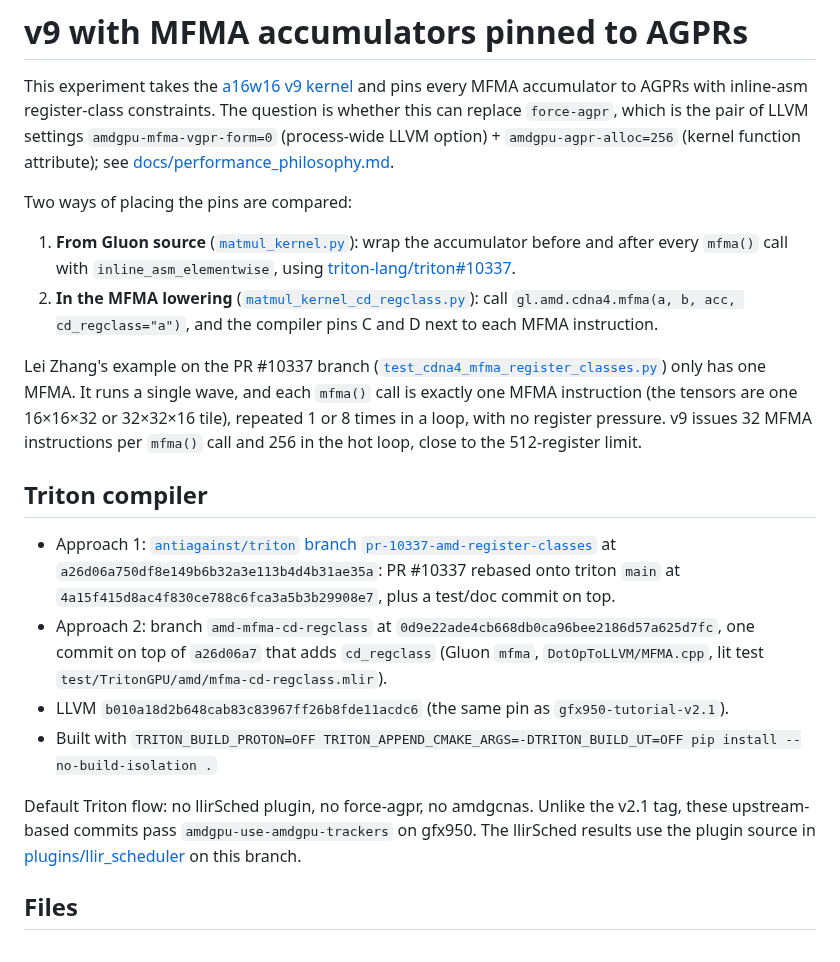
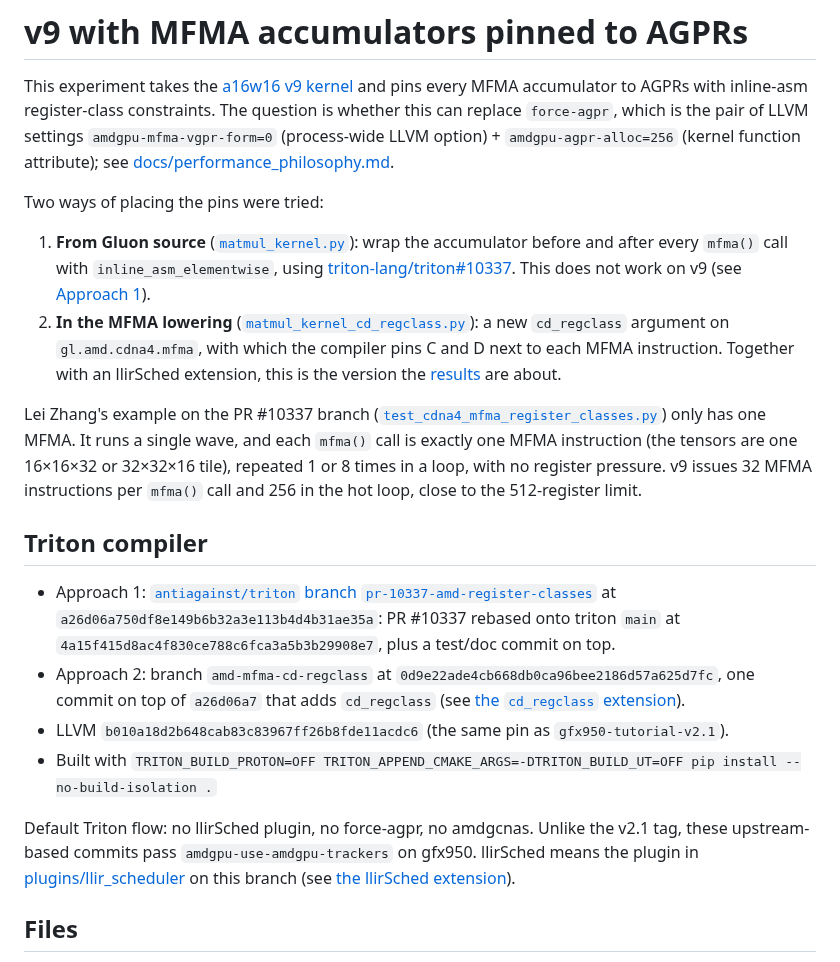
Before and after one commit to ROCm/gfx950-gluon-tutorials, a Markdown page: experiments/v9_agpr_pinning/README.md, the part around one of its changes. GitHub-like rendering.

```diff
--- a/experiments/v9_agpr_pinning/README.md
+++ b/experiments/v9_agpr_pinning/README.md
@@ -6,14 +6,16 @@ is whether this can replace `force-agpr`, which is the pair of LLVM settings
 `amdgpu-mfma-vgpr-form=0` (process-wide LLVM option) + `amdgpu-agpr-alloc=256` (kernel function
 attribute); see [docs/performance_philosophy.md](../../docs/performance_philosophy.md).
 
-Two ways of placing the pins are compared:
+Two ways of placing the pins were tried:
 
 1. **From Gluon source** ([`matmul_kernel.py`](matmul_kernel.py)): wrap the accumulator before and
    after every `mfma()` call with `inline_asm_elementwise`, using
-   [triton-lang/triton#10337](https://github.com/triton-lang/triton/pull/10337).
-2. **In the MFMA lowering** ([`matmul_kernel_cd_regclass.py`](matmul_kernel_cd_regclass.py)):
-   call `gl.amd.cdna4.mfma(a, b, acc, cd_regclass="a")`, and the compiler pins C and D next to each
-   MFMA instruction.
+   [triton-lang/triton#10337](https://github.com/triton-lang/triton/pull/10337). This does not work
+   on v9 (see [Approach 1](#approach-1-pins-from-gluon-source)).
+2. **In the MFMA lowering** ([`matmul_kernel_cd_regclass.py`](matmul_kernel_cd_regclass.py)): a new
+   `cd_regclass` argument on `gl.amd.cdna4.mfma`, with which the compiler pins C and D next to each
+   MFMA instruction. Together with an llirSched extension, this is the version the
+   [results](#results) are about.
 
 Lei Zhang's example on the PR #10337 branch
 ([`test_cdna4_mfma_register_classes.py`](https://github.com/antiagainst/triton/blob/pr-10337-amd-register-classes/test_cdna4_mfma_register_classes.py))
@@ -28,14 +30,15 @@ pressure. v9 issues 32 MFMA instructions per `mfma()` call and 256 in the hot lo
   at `a26d06a750df8e149b6b32a3e113b4d4b31ae35a`: PR #10337 rebased onto triton `main` at
   `4a15f415d8ac4f830ce788c6fca3a5b3b29908e7`, plus a test/doc commit on top.
 - Approach 2: branch `amd-mfma-cd-regclass` at `0d9e22ade4cb668db0ca96bee2186d57a625d7fc`, one
-  commit on top of `a26d06a7` that adds `cd_regclass` (Gluon `mfma`, `DotOpToLLVM/MFMA.cpp`, lit test
-  `test/TritonGPU/amd/mfma-cd-regclass.mlir`).
+  commit on top of `a26d06a7` that adds `cd_regclass` (see
+  [the `cd_regclass` extension](#the-cd_regclass-extension)).
 - LLVM `b010a18d2b648cab83c83967ff26b8fde11acdc6` (the same pin as `gfx950-tutorial-v2.1`).
 - Built with `TRITON_BUILD_PROTON=OFF TRITON_APPEND_CMAKE_ARGS=-DTRITON_BUILD_UT=OFF pip install --no-build-isolation .`
 
 Default Triton flow: no llirSched plugin, no force-agpr, no amdgcnas. Unlike the v2.1 tag, these
-upstream-based commits pass `amdgpu-use-amdgpu-trackers` on gfx950. The llirSched results use the
-plugin source in [plugins/llir_scheduler](../../plugins/llir_scheduler) on this branch.
+upstream-based commits pass `amdgpu-use-amdgpu-trackers` on gfx950. llirSched means the plugin in
+[plugins/llir_scheduler](../../plugins/llir_scheduler) on this branch (see
+[the llirSched extension](#the-llirsched-extension)).
 
 ## Files
 
```
Also changed, not shown: other parts of experiments/v9_agpr_pinning/README.md (+87 -59 lines).
